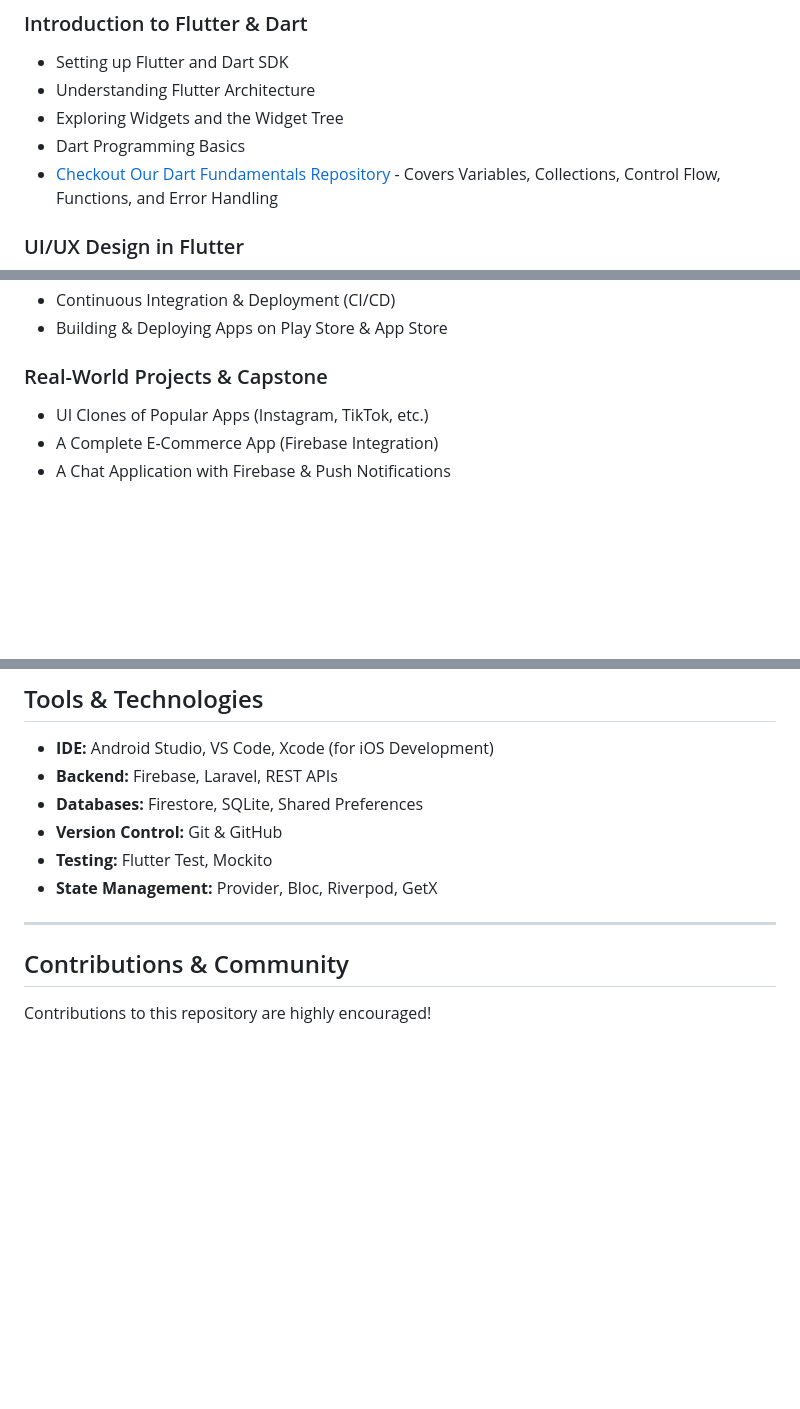
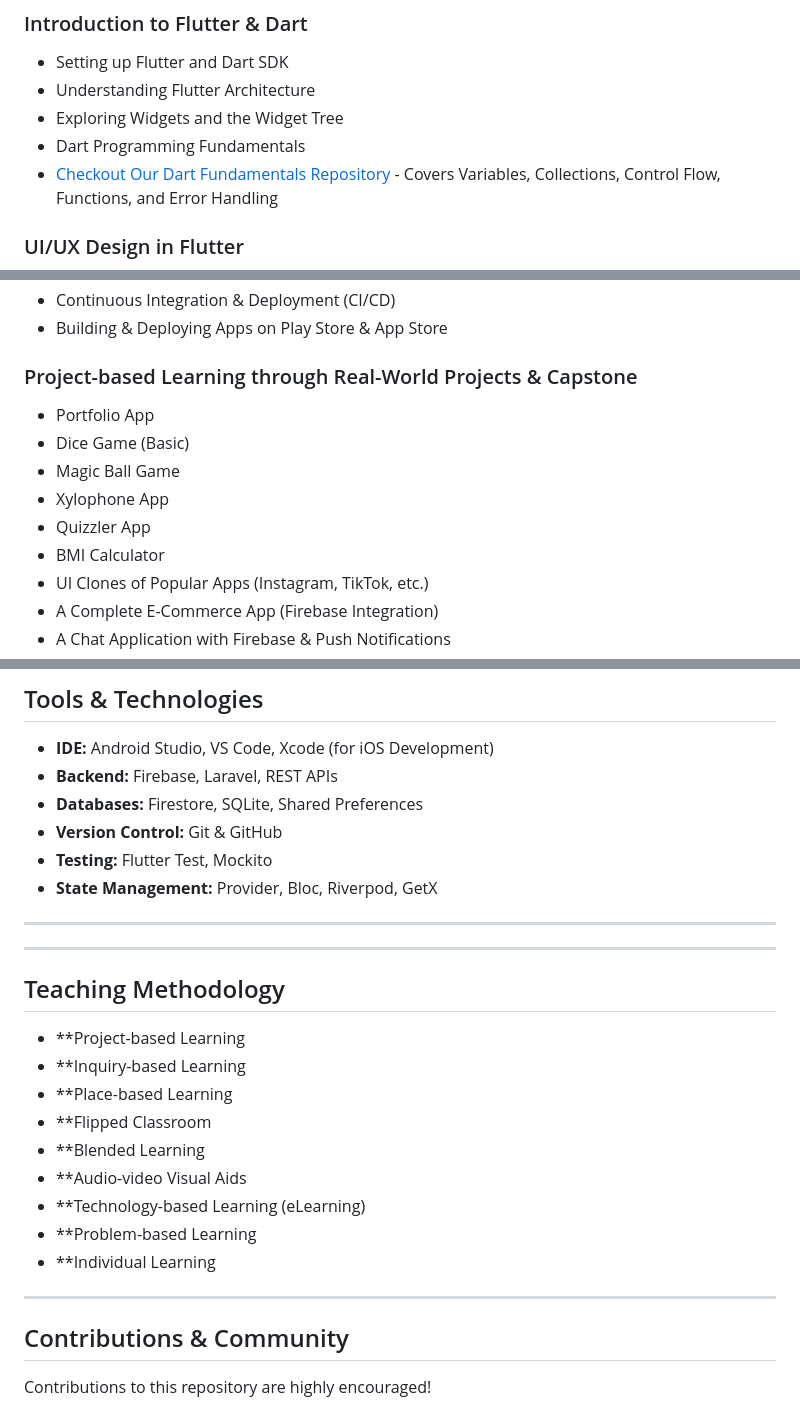
Before and after one commit to ibtisamafzal/SP25-Flutter, a Markdown page: README.md, 3 parts joined by grey strips. Rendered like a GitHub page; blank space fills up the shorter version.

Commit message:
updated-readme

```diff
--- a/README.md
+++ b/README.md
@@ -12,7 +12,7 @@ This Bootcamp covers Flutter’s essential and advanced concepts, UI/UX best pra
 - Setting up Flutter and Dart SDK
 - Understanding Flutter Architecture
 - Exploring Widgets and the Widget Tree
-- Dart Programming Basics
+- Dart Programming Fundamentals
 - [Checkout Our Dart Fundamentals Repository](https://github.com/Jamil226/Dart) - Covers Variables, Collections, Control Flow, Functions, and Error Handling
 
 ### UI/UX Design in Flutter
@@ -71,7 +71,13 @@ This Bootcamp covers Flutter’s essential and advanced concepts, UI/UX best pra
 - Continuous Integration & Deployment (CI/CD)
 - Building & Deploying Apps on Play Store & App Store
 
-### Real-World Projects & Capstone
+### Project-based Learning through Real-World Projects & Capstone
+- Portfolio App
+- Dice Game (Basic)
+- Magic Ball Game
+- Xylophone App
+- Quizzler App
+- BMI Calculator
 - UI Clones of Popular Apps (Instagram, TikTok, etc.)
 - A Complete E-Commerce App (Firebase Integration)
 - A Chat Application with Firebase & Push Notifications
@@ -94,6 +100,21 @@ This Bootcamp covers Flutter’s essential and advanced concepts, UI/UX best pra
 - **State Management:** Provider, Bloc, Riverpod, GetX
 
 ---
+
+---
+## Teaching Methodology
+- **Project-based Learning
+- **Inquiry-based Learning
+- **Place-based Learning
+- **Flipped Classroom
+- **Blended Learning
+- **Audio-video Visual Aids
+- **Technology-based Learning (eLearning)
+- **Problem-based Learning
+- **Individual Learning
+
+---
+
 ## Contributions & Community
 Contributions to this repository are highly encouraged!
 - Submit issues & suggestions
```
